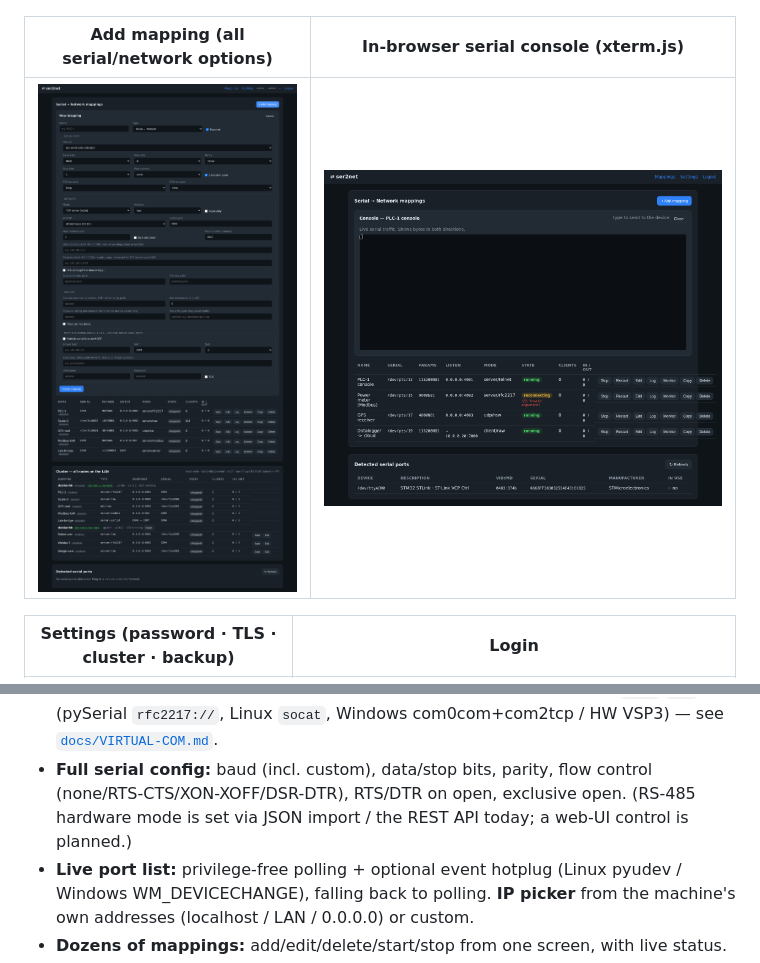
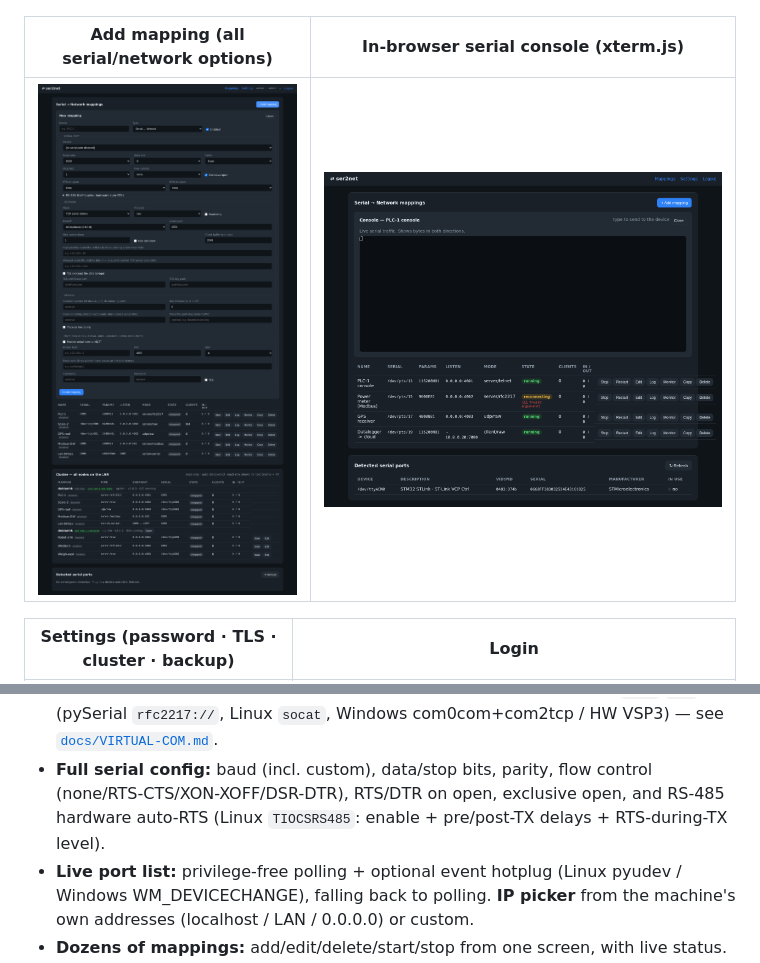
Before and after one commit to haliskilic/ser2net, a Markdown page: README.en.md, 2 parts joined by grey strips. GitHub-like rendering; pictures changed too: docs/screenshots/03-add-mapping.png.

```diff
--- a/README.en.md
+++ b/README.en.md
@@ -62,8 +62,8 @@ everything from a **password-protected web UI** — no CLI or hand-edited config
   (pySerial `rfc2217://`, Linux `socat`, Windows com0com+com2tcp / HW VSP3) — see
   [`docs/VIRTUAL-COM.md`](docs/VIRTUAL-COM.md).
 - **Full serial config:** baud (incl. custom), data/stop bits, parity, flow control
-  (none/RTS-CTS/XON-XOFF/DSR-DTR), RTS/DTR on open, exclusive open. (RS-485 hardware
-  mode is set via JSON import / the REST API today; a web-UI control is planned.)
+  (none/RTS-CTS/XON-XOFF/DSR-DTR), RTS/DTR on open, exclusive open, and RS-485 hardware
+  auto-RTS (Linux `TIOCSRS485`: enable + pre/post-TX delays + RTS-during-TX level).
 - **Live port list:** privilege-free polling + optional event hotplug (Linux pyudev /
   Windows WM_DEVICECHANGE), falling back to polling. **IP picker** from the machine's
   own addresses (localhost / LAN / 0.0.0.0) or custom.
```
Also changed, not shown: README.md (+2 -2 lines), ROADMAP.md (+9 -5 lines), docs/screenshots/02-dashboard.png, docs/screenshots/04-settings.png, docs/screenshots/06-cluster.png, 4 other files.
